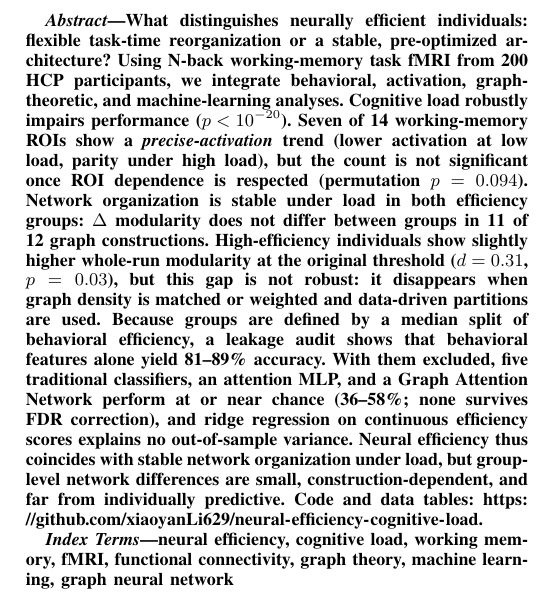
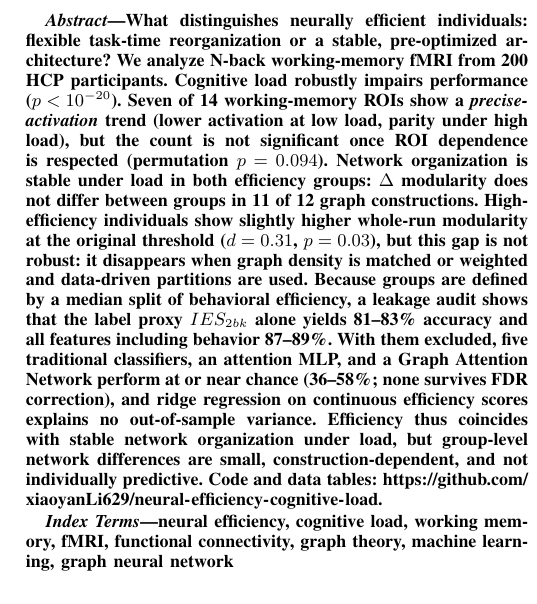
Before and after one commit to xiaoyanLi629/neural-efficiency-cognitive-load, a LaTeX paper (IEEE_manuscript_camera_ready/main.tex): part of one column of page 1 of 7, cut so that both start at the same text. Compiled offline with pdfLaTeX; a missing font is replaced by an installed copy or a similar font; a LaTeX package or settings file that is missing is left out.

Commit message:
Abstract: state the leakage-audit accuracies precisely

```diff
--- a/IEEE_manuscript_camera_ready/main.tex
+++ b/IEEE_manuscript_camera_ready/main.tex
@@ -58,7 +58,7 @@ jchen@ubalt.edu}
 \maketitle
 
 \begin{abstract}
-What distinguishes neurally efficient individuals: flexible task-time reorganization or a stable, pre-optimized architecture? Using N-back working-memory task fMRI from 200 HCP participants, we integrate behavioral, activation, graph-theoretic, and machine-learning analyses. Cognitive load robustly impairs performance ($p<10^{-20}$). Seven of 14 working-memory ROIs show a \emph{precise-activation} trend (lower activation at low load, parity under high load), but the count is not significant once ROI dependence is respected (permutation $p=0.094$). Network organization is stable under load in both efficiency groups: $\Delta$ modularity does not differ between groups in 11 of 12 graph constructions. High-efficiency individuals show slightly higher whole-run modularity at the original threshold ($d=0.31$, $p=0.03$), but this gap is not robust: it disappears when graph density is matched or weighted and data-driven partitions are used. Because groups are defined by a median split of behavioral efficiency, a leakage audit shows that behavioral features alone yield 81--89\% accuracy. With them excluded, five traditional classifiers, an attention MLP, and a Graph Attention Network perform at or near chance (36--58\%; none survives FDR correction), and ridge regression on continuous efficiency scores explains no out-of-sample variance. Neural efficiency thus coincides with stable network organization under load, but group-level network differences are small, construction-dependent, and far from individually predictive. Code and data tables: \url{https://github.com/xiaoyanLi629/neural-efficiency-cognitive-load}.
+What distinguishes neurally efficient individuals: flexible task-time reorganization or a stable, pre-optimized architecture? We analyze N-back working-memory fMRI from 200 HCP participants. Cognitive load robustly impairs performance ($p<10^{-20}$). Seven of 14 working-memory ROIs show a \emph{precise-activation} trend (lower activation at low load, parity under high load), but the count is not significant once ROI dependence is respected (permutation $p=0.094$). Network organization is stable under load in both efficiency groups: $\Delta$ modularity does not differ between groups in 11 of 12 graph constructions. High-efficiency individuals show slightly higher whole-run modularity at the original threshold ($d=0.31$, $p=0.03$), but this gap is not robust: it disappears when graph density is matched or weighted and data-driven partitions are used. Because groups are defined by a median split of behavioral efficiency, a leakage audit shows that the label proxy $IES_{2bk}$ alone yields 81--83\% accuracy and all features including behavior 87--89\%. With them excluded, five traditional classifiers, an attention MLP, and a Graph Attention Network perform at or near chance (36--58\%; none survives FDR correction), and ridge regression on continuous efficiency scores explains no out-of-sample variance. Efficiency thus coincides with stable network organization under load, but group-level network differences are small, construction-dependent, and not individually predictive. Code and data tables: \url{https://github.com/xiaoyanLi629/neural-efficiency-cognitive-load}.
 \end{abstract}
 
 \begin{IEEEkeywords}
```
Also changed, not shown: IEEE_manuscript_camera_ready/main.pdf.
